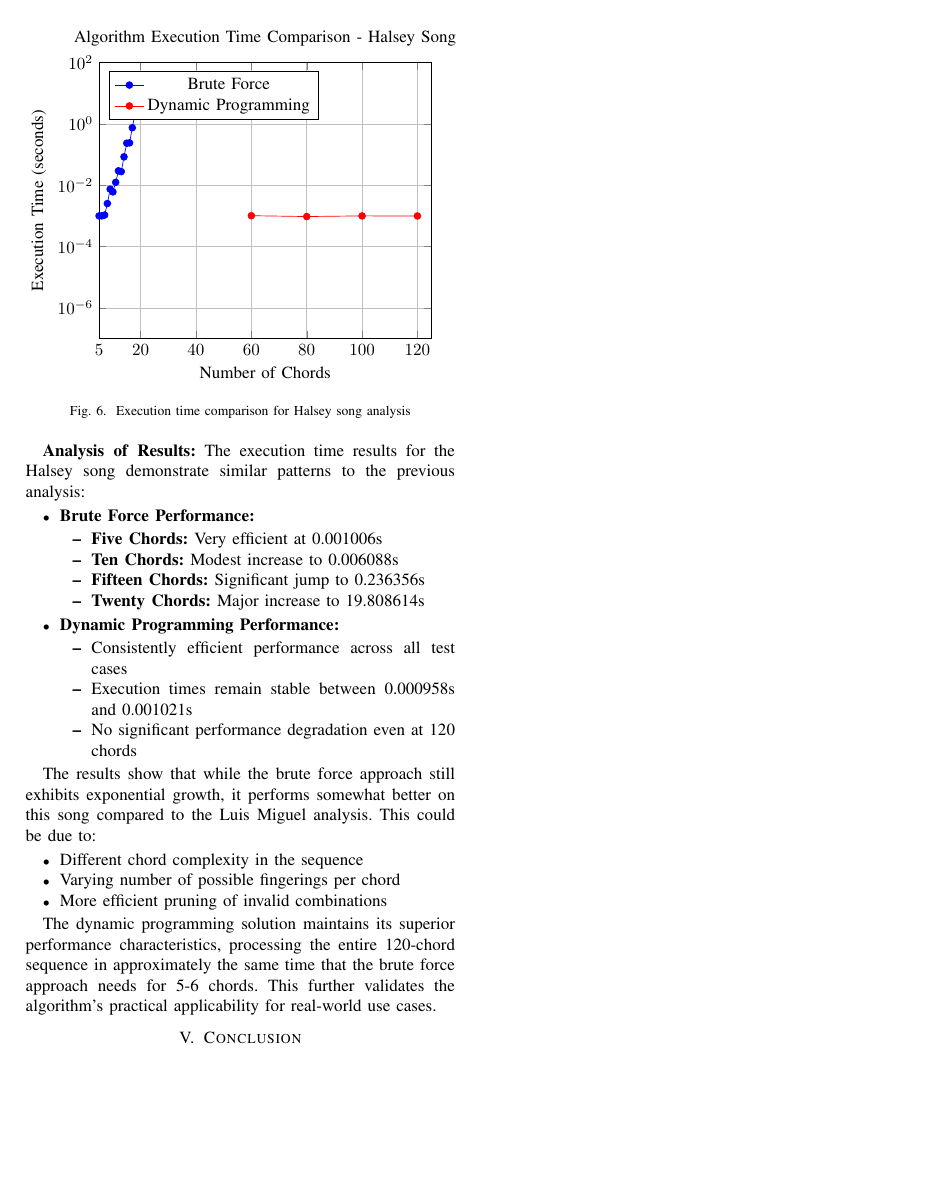
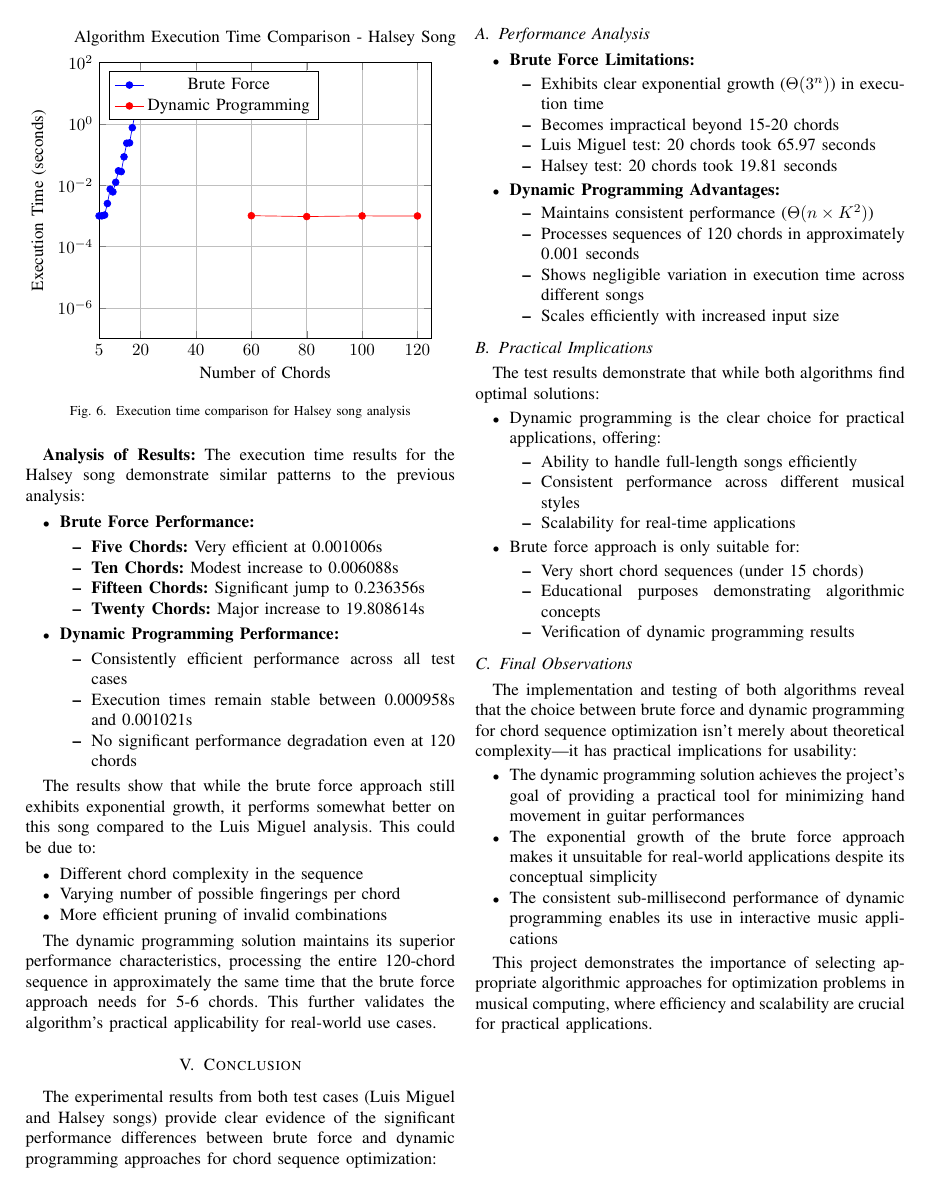
Before and after one commit to Dampmar/BruteForce-and-DynamicProgramming, a LaTeX paper (Document/Report.tex): page 7 of 7. Compiled offline with pdfLaTeX.

Commit message:
added information to the conclusion

```diff
--- a/Document/Report.tex
+++ b/Document/Report.tex
@@ -681,6 +681,56 @@ The results show that while the brute force approach still exhibits exponential
 The dynamic programming solution maintains its superior performance characteristics, processing the entire 120-chord sequence in approximately the same time that the brute force approach needs for 5-6 chords. This further validates the algorithm's practical applicability for real-world use cases.
 
 \section{Conclusion}
+The experimental results from both test cases (Luis Miguel and Halsey songs) provide clear evidence of the significant performance differences between brute force and dynamic programming approaches for chord sequence optimization:
+
+\subsection{Performance Analysis}
+\begin{itemize}
+    \item \textbf{Brute Force Limitations:}
+    \begin{itemize}
+        \item Exhibits clear exponential growth (\(\Theta(3^n)\)) in execution time
+        \item Becomes impractical beyond 15-20 chords
+        \item Luis Miguel test: 20 chords took 65.97 seconds
+        \item Halsey test: 20 chords took 19.81 seconds
+    \end{itemize}
+
+    \item \textbf{Dynamic Programming Advantages:}
+    \begin{itemize}
+        \item Maintains consistent performance (\(\Theta(n \times K^2)\))
+        \item Processes sequences of 120 chords in approximately 0.001 seconds
+        \item Shows negligible variation in execution time across different songs
+        \item Scales efficiently with increased input size
+    \end{itemize}
+\end{itemize}
+
+\subsection{Practical Implications}
+The test results demonstrate that while both algorithms find optimal solutions:
+
+\begin{itemize}
+    \item Dynamic programming is the clear choice for practical applications, offering:
+    \begin{itemize}
+        \item Ability to handle full-length songs efficiently
+        \item Consistent performance across different musical styles
+        \item Scalability for real-time applications
+    \end{itemize}
+
+    \item Brute force approach is only suitable for:
+    \begin{itemize}
+        \item Very short chord sequences (under 15 chords)
+        \item Educational purposes demonstrating algorithmic concepts
+        \item Verification of dynamic programming results
+    \end{itemize}
+\end{itemize}
+
+\subsection{Final Observations}
+The implementation and testing of both algorithms reveal that the choice between brute force and dynamic programming for chord sequence optimization isn't merely about theoretical complexity—it has practical implications for usability:
+
+\begin{itemize}
+    \item The dynamic programming solution achieves the project's goal of providing a practical tool for minimizing hand movement in guitar performances
+    \item The exponential growth of the brute force approach makes it unsuitable for real-world applications despite its conceptual simplicity
+    \item The consistent sub-millisecond performance of dynamic programming enables its use in interactive music applications
+\end{itemize}
+
+This project demonstrates the importance of selecting appropriate algorithmic approaches for optimization problems in musical computing, where efficiency and scalability are crucial for practical applications.
 
 
 % \begin{thebibliography}{00}
```
Also changed, not shown: Document/Report.pdf, 3 other files.
